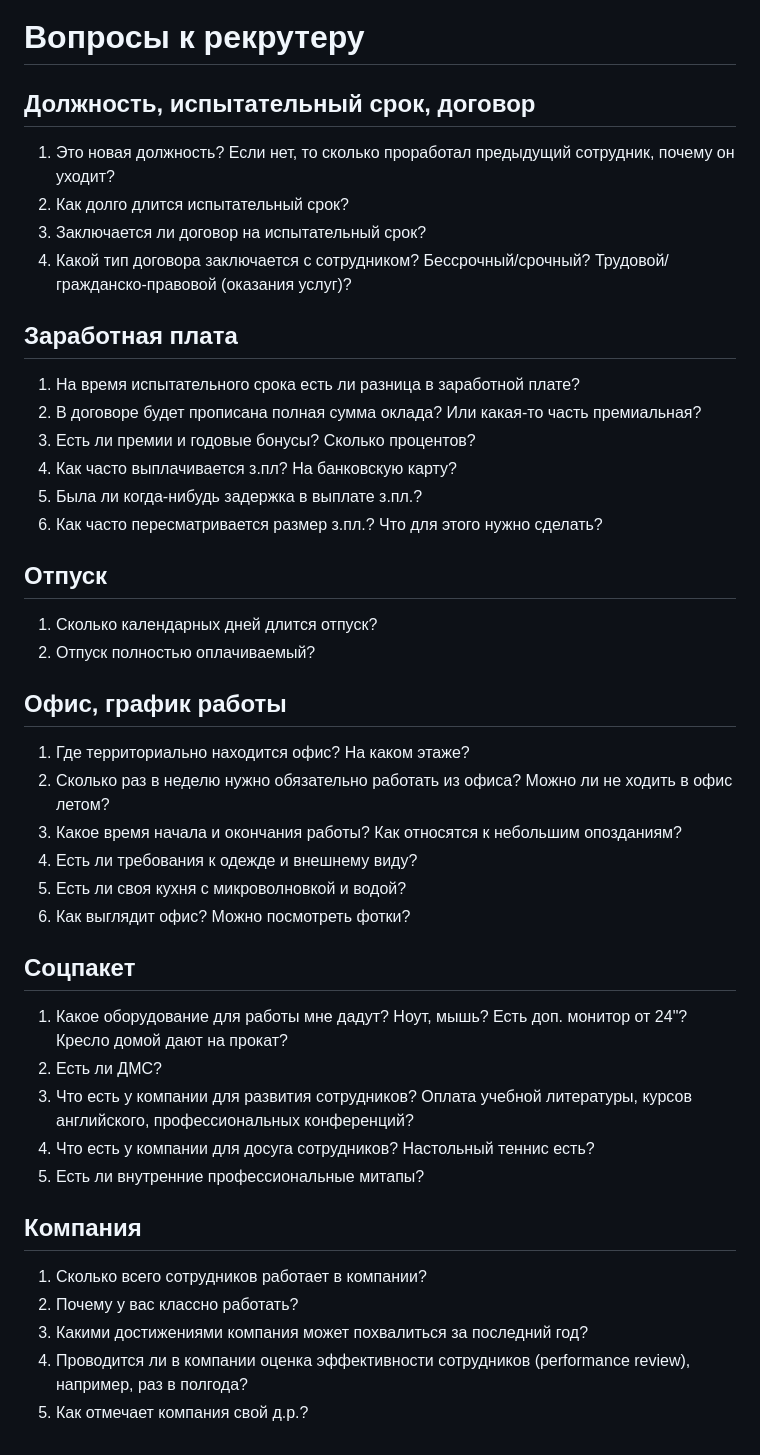
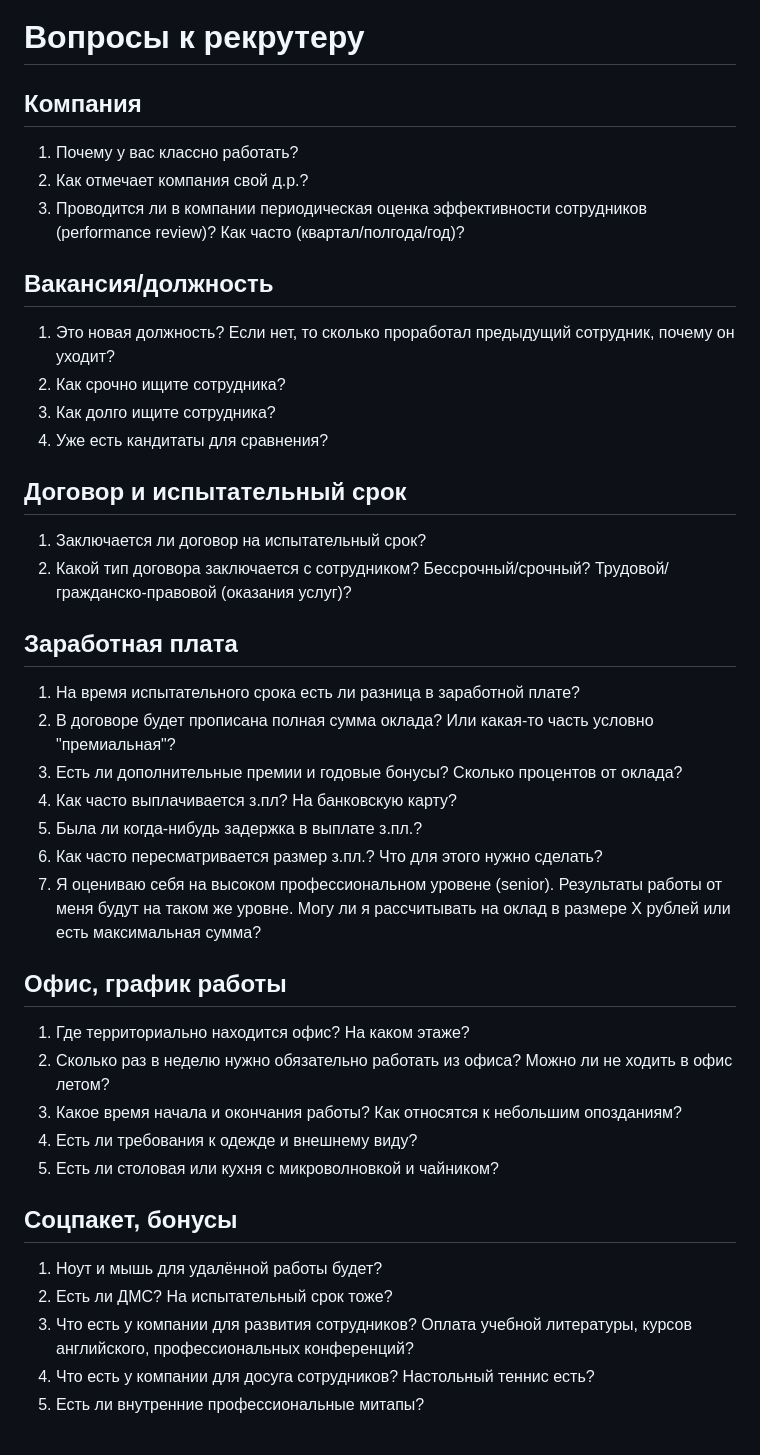
Before and after one commit to rin-nas/cv, a Markdown page: private/questions_to_recruiter.md, the part around the change. GitHub-like rendering.

```diff
--- a/private/questions_to_recruiter.md
+++ b/private/questions_to_recruiter.md
@@ -1,43 +1,43 @@
 # Вопросы к рекрутеру
 
-## Должность, испытательный срок, договор
+## Компания
+1. Почему у вас классно работать?
+1. Как отмечает компания свой д.р.?
+1. Проводится ли в компании периодическая оценка эффективности сотрудников (performance review)? Как часто (квартал/полгода/год)?
+
+## Вакансия/должность
 1. Это новая должность?
    Если нет, то сколько проработал предыдущий сотрудник, почему он уходит?
-1. Как долго длится испытательный срок?
+1. Как срочно ищите сотрудника?
+1. Как долго ищите сотрудника?
+1. Уже есть кандитаты для сравнения?
+
+## Договор и испытательный срок
 1. Заключается ли договор на испытательный срок?
 1. Какой тип договора заключается с сотрудником?
    Бессрочный/срочный? Трудовой/гражданско-правовой (оказания услуг)?
 
 ## Заработная плата
 1. На время испытательного срока есть ли разница в заработной плате?
-1. В договоре будет прописана полная сумма оклада? Или какая-то часть премиальная?
-1. Есть ли премии и годовые бонусы? Сколько процентов?
+1. В договоре будет прописана полная сумма оклада? Или какая-то часть условно "премиальная"?
+1. Есть ли дополнительные премии и годовые бонусы? Сколько процентов от оклада?
 1. Как часто выплачивается з.пл? На банковскую карту?
 1. Была ли когда-нибудь задержка в выплате з.пл.?
 1. Как часто пересматривается размер з.пл.? Что для этого нужно сделать?
-
-## Отпуск
-1. Сколько календарных дней длится отпуск?
-1. Отпуск полностью оплачиваемый?
+1. Я оцениваю себя на высоком профессиональном уровене (senior).
+   Результаты работы от меня будут на таком же уровне.
+   Могу ли я рассчитывать на оклад в размере X рублей или есть максимальная сумма?
 
 ## Офис, график работы
 1. Где территориально находится офис? На каком этаже?
 1. Сколько раз в неделю нужно обязательно работать из офиса? Можно ли не ходить в офис летом?
 1. Какое время начала и окончания работы? Как относятся к небольшим опозданиям?
 1. Есть ли требования к одежде и внешнему виду?
-1. Есть ли своя кухня c микроволновкой и водой?
-1. Как выглядит офис? Можно посмотреть фотки?
+1. Есть ли столовая или кухня c микроволновкой и чайником?
 
-## Соцпакет
-1. Какое оборудование для работы мне дадут? Ноут, мышь? Есть доп. монитор от 24"? Кресло домой дают на прокат?
-1. Есть ли ДМС?
+## Соцпакет, бонусы
+1. Ноут и мышь для удалённой работы будет?
+1. Есть ли ДМС? На испытательный срок тоже?
 1. Что есть у компании для развития сотрудников? Оплата учебной литературы, курсов английского, профессиональных конференций?
 1. Что есть у компании для досуга сотрудников? Настольный теннис есть?
 1. Есть ли внутренние профессиональные митапы?
-
-## Компания
-1. Сколько всего сотрудников работает в компании?
-1. Почему у вас классно работать?
-1. Какими достижениями компания может похвалиться за последний год?
-1. Проводится ли в компании оценка эффективности сотрудников (performance review), например, раз в полгода?
-1. Как отмечает компания свой д.р.?
```
